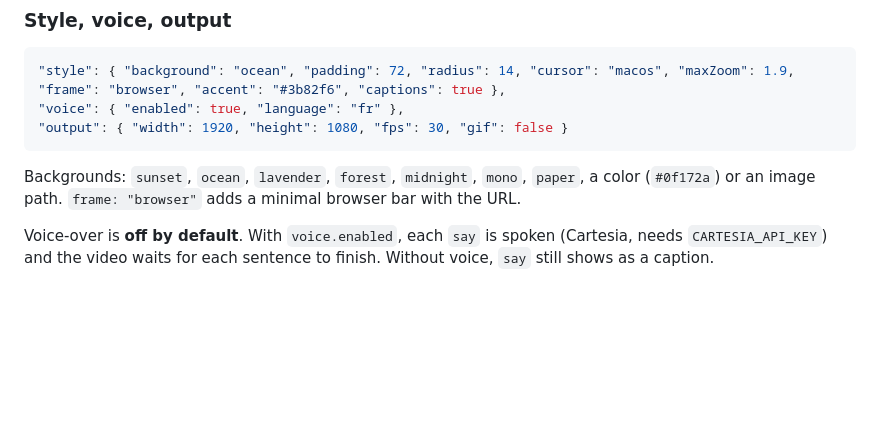
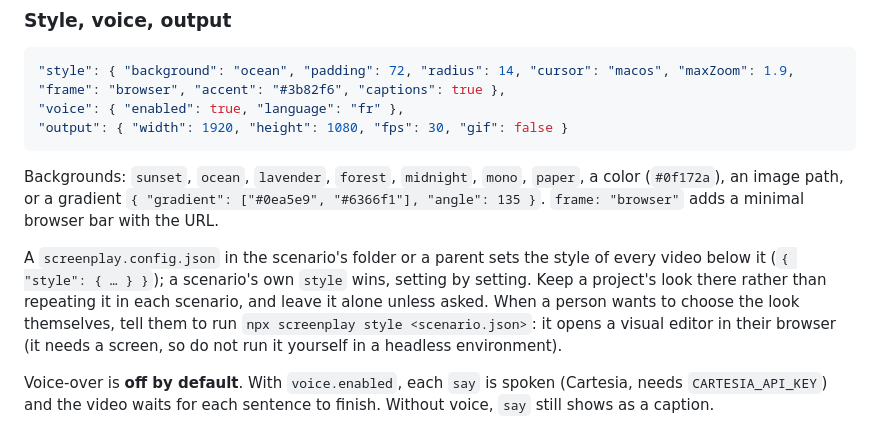
Before and after one commit to gmpetrov/agent-screenplay, a Markdown page: skills/screenplay/SKILL.md, the part around the change. Rendered like a GitHub page; blank space fills up the shorter version.

````diff
--- a/skills/screenplay/SKILL.md
+++ b/skills/screenplay/SKILL.md
@@ -101,7 +101,9 @@ On any step: `say` (narration: a caption, and speech when voice is on), `zoom` (
 "output": { "width": 1920, "height": 1080, "fps": 30, "gif": false }
 ```
 
-Backgrounds: `sunset`, `ocean`, `lavender`, `forest`, `midnight`, `mono`, `paper`, a color (`#0f172a`) or an image path. `frame: "browser"` adds a minimal browser bar with the URL.
+Backgrounds: `sunset`, `ocean`, `lavender`, `forest`, `midnight`, `mono`, `paper`, a color (`#0f172a`), an image path, or a gradient `{ "gradient": ["#0ea5e9", "#6366f1"], "angle": 135 }`. `frame: "browser"` adds a minimal browser bar with the URL.
+
+A `screenplay.config.json` in the scenario's folder or a parent sets the style of every video below it (`{ "style": { … } }`); a scenario's own `style` wins, setting by setting. Keep a project's look there rather than repeating it in each scenario, and leave it alone unless asked. When a person wants to choose the look themselves, tell them to run `npx screenplay style <scenario.json>`: it opens a visual editor in their browser (it needs a screen, so do not run it yourself in a headless environment).
 
 Voice-over is **off by default**. With `voice.enabled`, each `say` is spoken (Cartesia, needs `CARTESIA_API_KEY`) and the video waits for each sentence to finish. Without voice, `say` still shows as a caption.
 
````
Also changed, not shown: README.md (+22 -1 lines), docs/style-editor.png (added), 12 other files.
